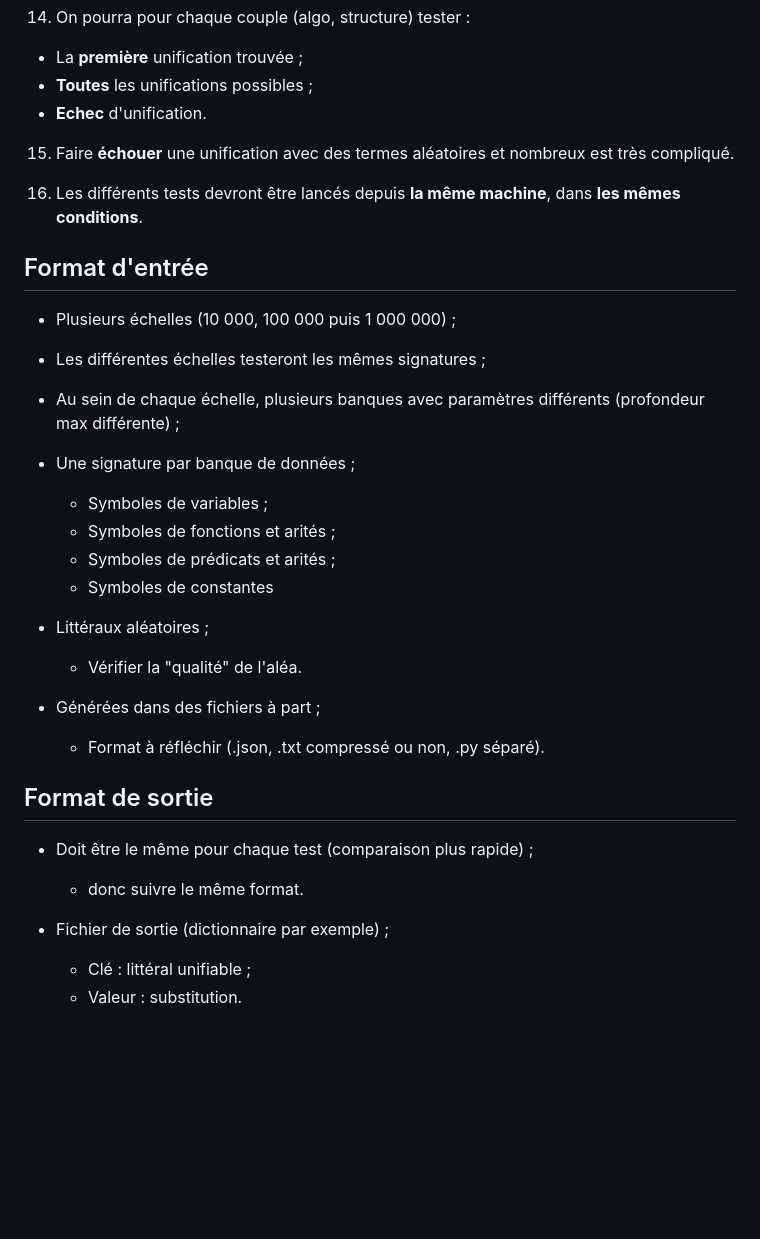
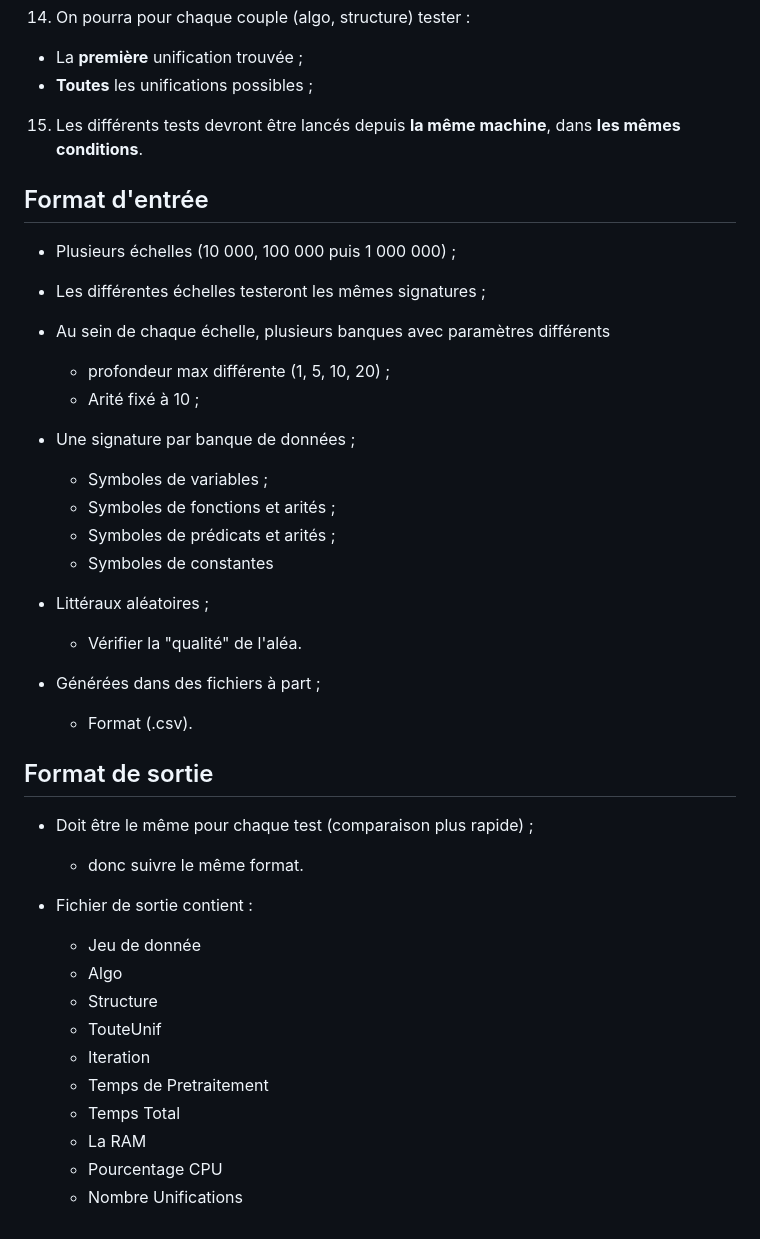
Before and after one commit to Metheor31Game/M1-recherche, a Markdown page: Bench/PROTOCOLE.md, the part around the change. Drawn GitHub-style; blank space fills up the shorter version.

Commit message:
protocole modif

```diff
--- a/Bench/PROTOCOLE.md
+++ b/Bench/PROTOCOLE.md
@@ -46,11 +46,8 @@
 14. On pourra pour chaque couple (algo, structure) tester :
    - La **première** unification trouvée ;
    - **Toutes** les unifications possibles ;
-   - **Echec** d'unification.
 
-15. Faire **échouer** une unification avec des termes aléatoires et nombreux est très compliqué.
-
-16. Les différents tests devront être lancés depuis **la même machine**, dans **les mêmes conditions**.
+15. Les différents tests devront être lancés depuis **la même machine**, dans **les mêmes conditions**.
 
 ## Format d'entrée
 
@@ -58,7 +55,9 @@
 
 - Les différentes échelles testeront les mêmes signatures ;
 
-- Au sein de chaque échelle, plusieurs banques avec paramètres différents (profondeur max différente) ;
+- Au sein de chaque échelle, plusieurs banques avec paramètres différents
+   * profondeur max différente (1, 5, 10, 20) ;
+   * Arité fixé à 10 ;
 
 - Une signature par banque de données ;
    * Symboles de variables ;
@@ -70,13 +69,22 @@
    * Vérifier la "qualité" de l'aléa.
 
 - Générées dans des fichiers à part ;
-   * Format à réfléchir (.json, .txt compressé ou non, .py séparé).
+   * Format (.csv).
 
 ## Format de sortie
 
 - Doit être le même pour chaque test (comparaison plus rapide) ;
    * donc suivre le même format.
 
-- Fichier de sortie (dictionnaire par exemple) ;
-   * Clé : littéral unifiable ;
-   * Valeur : substitution.
+- Fichier de sortie contient :
+
+   * Jeu de donnée
+   * Algo
+   * Structure
+   * TouteUnif
+   * Iteration
+   * Temps de Pretraitement
+   * Temps Total
+   * La RAM
+   * Pourcentage CPU
+   * Nombre Unifications
```
Also changed, not shown: Bench/Protocole_M.md (added).
